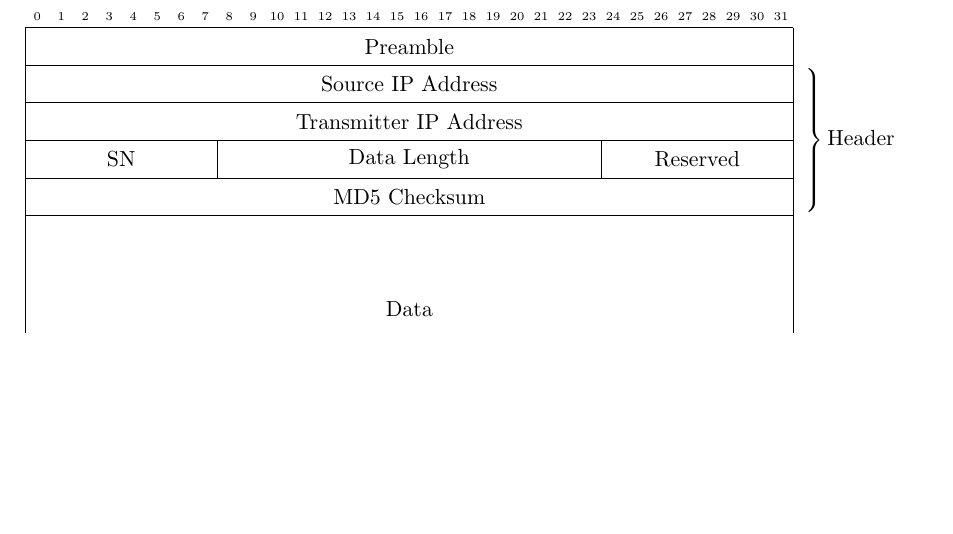
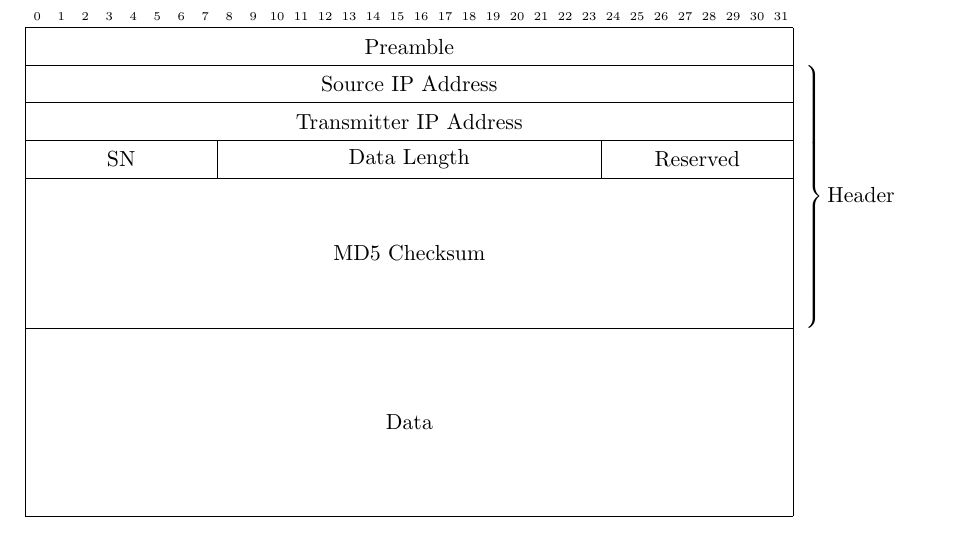
Before and after one commit to 5donuts/networking-project, a LaTeX document (docs/packet-structure/info.tex): part of the page, cut so that both start at the same text, the shorter picture padded with empty space. Compiled offline with pdfLaTeX.

Commit message:
update packet structure docs

```diff
--- a/docs/packet-structure/info.tex
+++ b/docs/packet-structure/info.tex
@@ -19,7 +19,7 @@
       & \bitbox{16}{Data Length} % number of bits of data (max 4096)
       & \bitbox{8}{Reserved} \\
 
-      \wordbox{1}{MD5 Checksum}
+      \wordbox{4}{MD5 Checksum}
     \end{rightwordgroup} \\
     \wordbox{5}{Data}
   \end{bytefield}
```
Also changed, not shown: docs/packet-structure/info.pdf.
